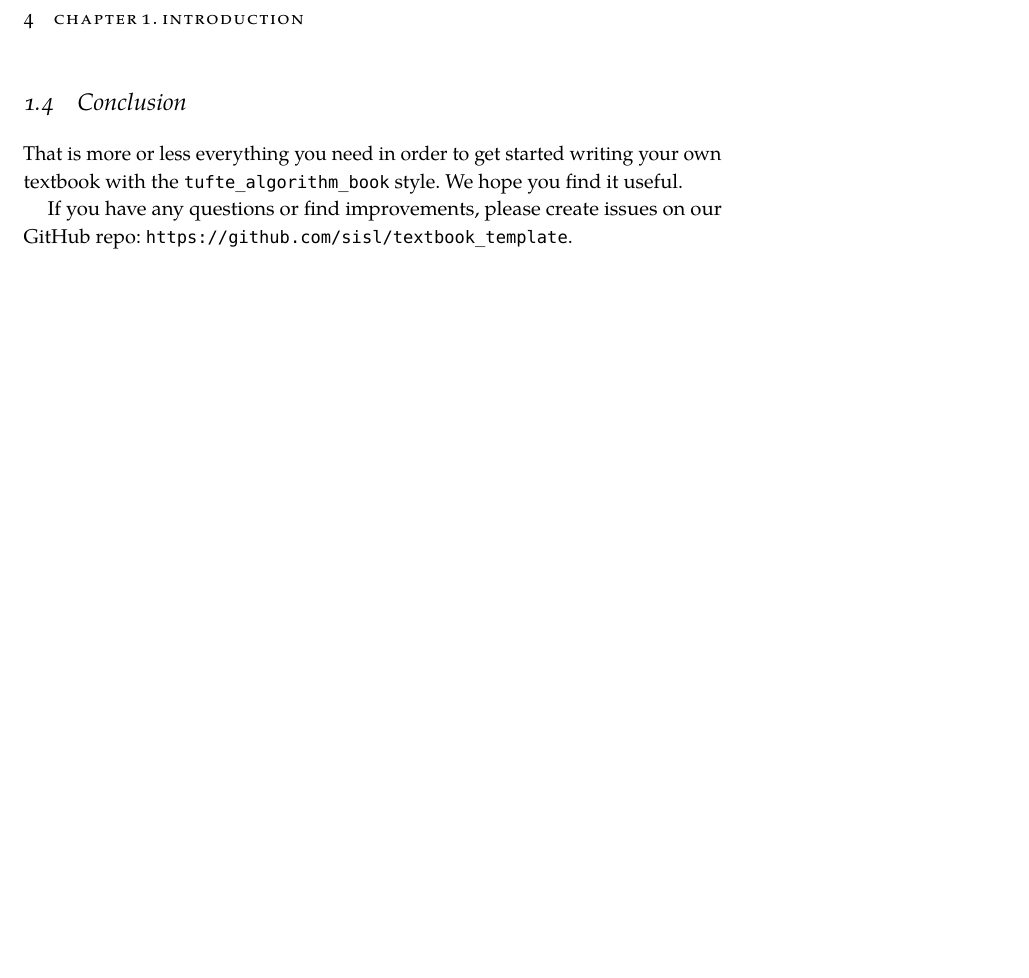
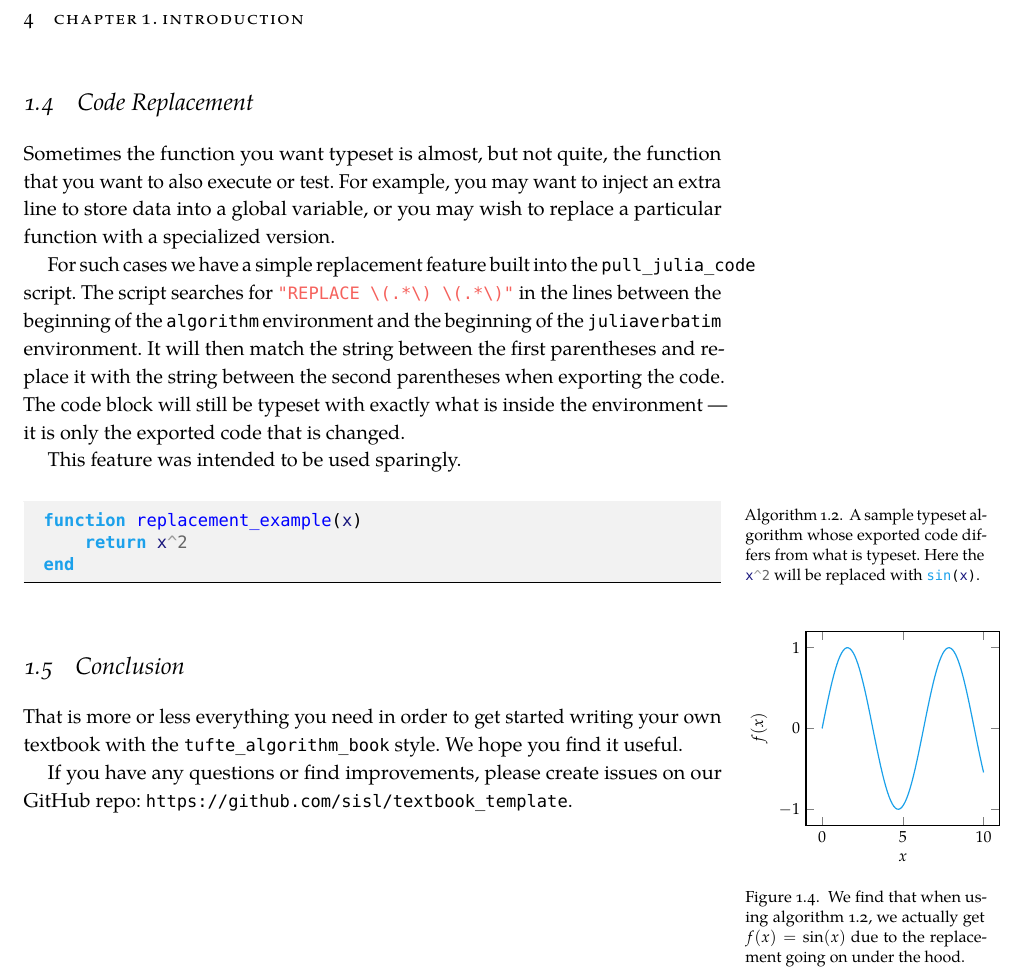
Before and after one commit to sisl/tufte_algorithms_book, a LaTeX book (book.tex, which reads chapter/introduction.tex): part of page 16 of 20, cut so that both start at the same text, the shorter picture padded with empty space. The pictures show the PDF file book.pdf that the author committed with the source.

Commit message:
document the replacement feature. fix #6

```diff
--- a/chapter/introduction.tex
+++ b/chapter/introduction.tex
@@ -168,3 +168,28 @@ We construct an optimization problem as follows:
 
 See \texttt{tufte\_algorithm\_book.cls} for some additional math utilities, such as $\gaussian{\mu}{\nu}$ and $\card{\mathcal{A}}$.
 
+\section{Code Replacement}
+
+Sometimes the function you want typeset is almost, but not quite, the function that you want to also execute or test.
+For example, you may want to inject an extra line to store data into a global variable, or you may wish to replace a particular function with a specialized version.
+
+For such cases we have a simple replacement feature built into the \texttt{pull\_julia\_code} script.
+The script searches for \jlv{"REPLACE \(.*\) \(.*\)"} in the lines between the beginning of the \texttt{algorithm} environment and the beginning of the \texttt{juliaverbatim} environment.
+It will then match the string between the first parentheses and replace it with the string between the second parentheses when exporting the code.
+The code block will still be typeset with exactly what is inside the environment --- it is only the exported code that is changed.
+
+This feature was intended to be used sparingly.
+
+\begin{algorithm}
+% REPLACE (return x^2) (return sin(x))
+\begin{juliaverbatim}
+function replacement_example(x)
+	return x^2
+end
+\end{juliaverbatim}
+\caption{
+	\label{alg:replacement_example}
+	A sample typeset algorithm whose exported code differs from what is typeset.
+	Here the \jlv{x^2} will be replaced with \jlv{sin(x)}.
+}
+\end{algorithm}
@@ -171,3 +207,10 @@ See \texttt{tufte\_algorithm\_book.cls} for some additional math utilities, such
+	\end{center}
+	\caption{
+		\label{fig:sample_marginfigure}
+		We find that when using \cref{alg:replacement_example}, we actually get $f(x) = \sin(x)$ due to the replacement going on under the hood.
+	}
+\end{marginfigure}
+
 \section{Conclusion}
 
 That is more or less everything you need in order to get started writing your own textbook with the \texttt{tufte\_algorithm\_book} style.
```
Also changed, not shown: book.pdf, chapter/introduction.tex (11 more changed lines).
